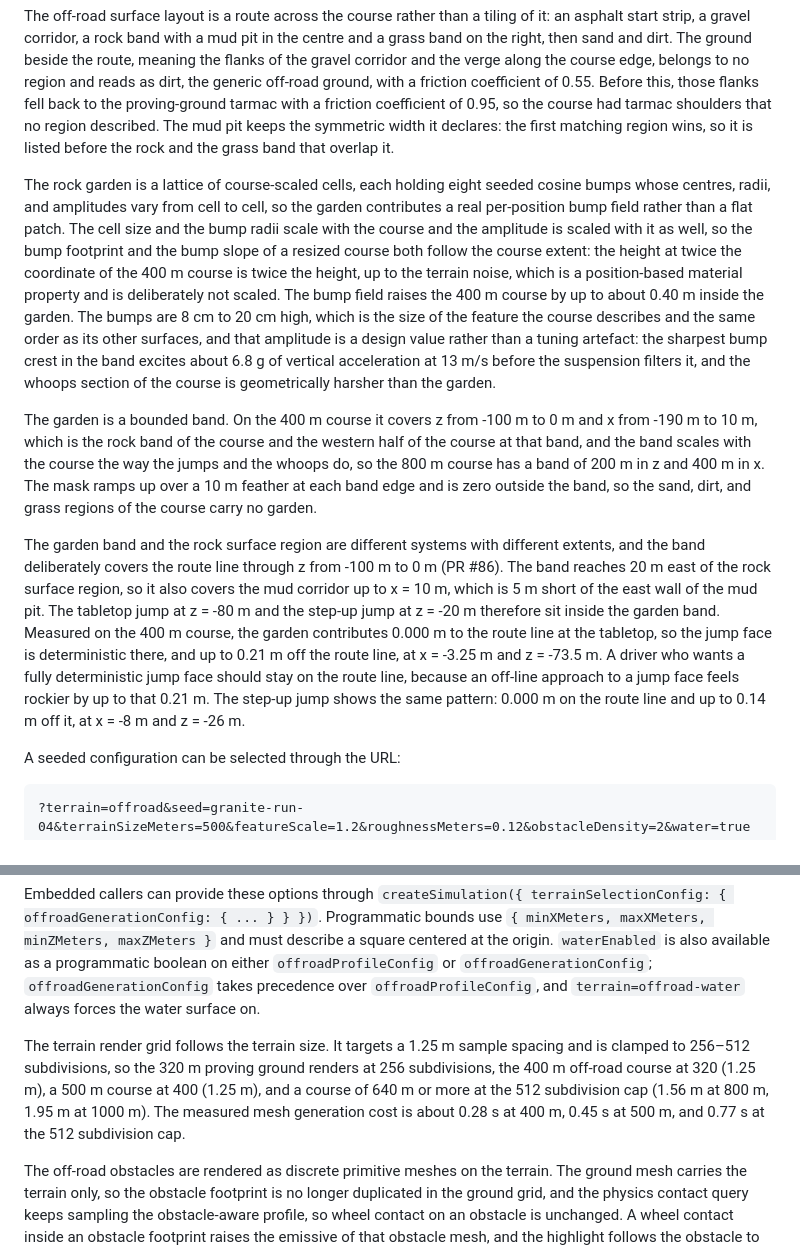
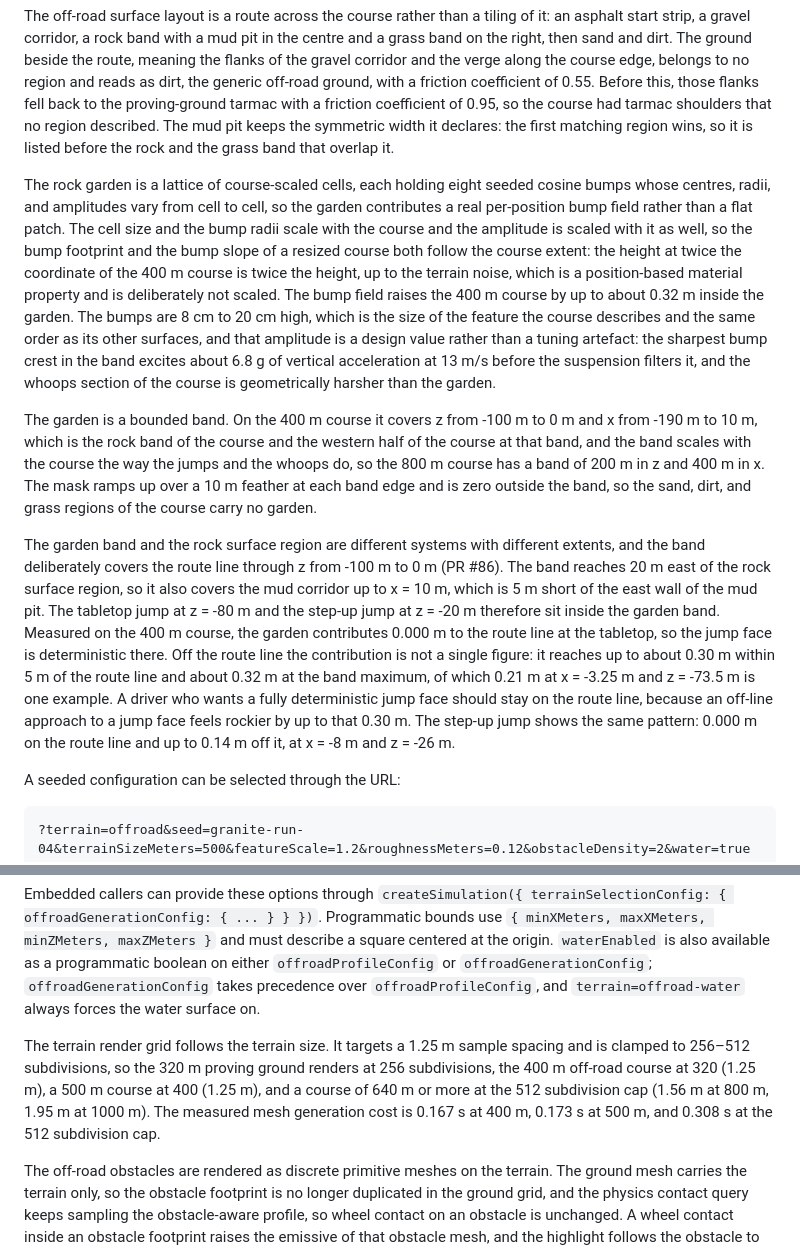
Before and after one commit to soyuz43/vehicle-sim, a Markdown page: README.md, 2 parts joined by grey strips. GitHub-like rendering.

Commit message:
Correct the rock garden amplitude and mesh cost figures in the README
Summary:
- The garden amplitude was documented as "up to about 0.40 m inside the
  garden". A headless measurement of the 400 m course gives a band maximum
  of 0.3158 m, so the figure is now "about 0.32 m".
- The "up to 0.21 m off the route line" figure was a single point value
  (x = -3.25 m, z = -73.5 m) presented as the off-route-line maximum. It
  is now stated as a band figure: up to about 0.30 m within 5 m of the
  route line and about 0.32 m at the band maximum, with the 0.21 m point
  kept as one example.
- The mesh generation cost figures were replaced with the values measured
  in this environment (0.167 s at 400 m, 0.173 s at 500 m, 0.308 s at the
  512 subdivision cap).

Changes:
- README.md: corrected the garden amplitude, reworded the off-route-line
  garden contribution, and replaced the mesh generation cost figures.

Bugs:
- None (documentation only, no runtime output changed)

```diff
--- a/README.md
+++ b/README.md
@@ -92,11 +92,11 @@ Resizing the course scales the course features proportionally: the jumps, the wh
 
 The off-road surface layout is a route across the course rather than a tiling of it: an asphalt start strip, a gravel corridor, a rock band with a mud pit in the centre and a grass band on the right, then sand and dirt. The ground beside the route, meaning the flanks of the gravel corridor and the verge along the course edge, belongs to no region and reads as dirt, the generic off-road ground, with a friction coefficient of 0.55. Before this, those flanks fell back to the proving-ground tarmac with a friction coefficient of 0.95, so the course had tarmac shoulders that no region described. The mud pit keeps the symmetric width it declares: the first matching region wins, so it is listed before the rock and the grass band that overlap it.
 
-The rock garden is a lattice of course-scaled cells, each holding eight seeded cosine bumps whose centres, radii, and amplitudes vary from cell to cell, so the garden contributes a real per-position bump field rather than a flat patch. The cell size and the bump radii scale with the course and the amplitude is scaled with it as well, so the bump footprint and the bump slope of a resized course both follow the course extent: the height at twice the coordinate of the 400 m course is twice the height, up to the terrain noise, which is a position-based material property and is deliberately not scaled. The bump field raises the 400 m course by up to about 0.40 m inside the garden. The bumps are 8 cm to 20 cm high, which is the size of the feature the course describes and the same order as its other surfaces, and that amplitude is a design value rather than a tuning artefact: the sharpest bump crest in the band excites about 6.8 g of vertical acceleration at 13 m/s before the suspension filters it, and the whoops section of the course is geometrically harsher than the garden.
+The rock garden is a lattice of course-scaled cells, each holding eight seeded cosine bumps whose centres, radii, and amplitudes vary from cell to cell, so the garden contributes a real per-position bump field rather than a flat patch. The cell size and the bump radii scale with the course and the amplitude is scaled with it as well, so the bump footprint and the bump slope of a resized course both follow the course extent: the height at twice the coordinate of the 400 m course is twice the height, up to the terrain noise, which is a position-based material property and is deliberately not scaled. The bump field raises the 400 m course by up to about 0.32 m inside the garden. The bumps are 8 cm to 20 cm high, which is the size of the feature the course describes and the same order as its other surfaces, and that amplitude is a design value rather than a tuning artefact: the sharpest bump crest in the band excites about 6.8 g of vertical acceleration at 13 m/s before the suspension filters it, and the whoops section of the course is geometrically harsher than the garden.
 
 The garden is a bounded band. On the 400 m course it covers z from -100 m to 0 m and x from -190 m to 10 m, which is the rock band of the course and the western half of the course at that band, and the band scales with the course the way the jumps and the whoops do, so the 800 m course has a band of 200 m in z and 400 m in x. The mask ramps up over a 10 m feather at each band edge and is zero outside the band, so the sand, dirt, and grass regions of the course carry no garden.
 
-The garden band and the rock surface region are different systems with different extents, and the band deliberately covers the route line through z from -100 m to 0 m (PR #86). The band reaches 20 m east of the rock surface region, so it also covers the mud corridor up to x = 10 m, which is 5 m short of the east wall of the mud pit. The tabletop jump at z = -80 m and the step-up jump at z = -20 m therefore sit inside the garden band. Measured on the 400 m course, the garden contributes 0.000 m to the route line at the tabletop, so the jump face is deterministic there, and up to 0.21 m off the route line, at x = -3.25 m and z = -73.5 m. A driver who wants a fully deterministic jump face should stay on the route line, because an off-line approach to a jump face feels rockier by up to that 0.21 m. The step-up jump shows the same pattern: 0.000 m on the route line and up to 0.14 m off it, at x = -8 m and z = -26 m.
+The garden band and the rock surface region are different systems with different extents, and the band deliberately covers the route line through z from -100 m to 0 m (PR #86). The band reaches 20 m east of the rock surface region, so it also covers the mud corridor up to x = 10 m, which is 5 m short of the east wall of the mud pit. The tabletop jump at z = -80 m and the step-up jump at z = -20 m therefore sit inside the garden band. Measured on the 400 m course, the garden contributes 0.000 m to the route line at the tabletop, so the jump face is deterministic there. Off the route line the contribution is not a single figure: it reaches up to about 0.30 m within 5 m of the route line and about 0.32 m at the band maximum, of which 0.21 m at x = -3.25 m and z = -73.5 m is one example. A driver who wants a fully deterministic jump face should stay on the route line, because an off-line approach to a jump face feels rockier by up to that 0.30 m. The step-up jump shows the same pattern: 0.000 m on the route line and up to 0.14 m off it, at x = -8 m and z = -26 m.
 
 A seeded configuration can be selected through the URL:
 
@@ -113,7 +113,7 @@ A seeded configuration can be selected through the URL:
 
 Embedded callers can provide these options through `createSimulation({ terrainSelectionConfig: { offroadGenerationConfig: { ... } } })`. Programmatic bounds use `{ minXMeters, maxXMeters, minZMeters, maxZMeters }` and must describe a square centered at the origin. `waterEnabled` is also available as a programmatic boolean on either `offroadProfileConfig` or `offroadGenerationConfig`; `offroadGenerationConfig` takes precedence over `offroadProfileConfig`, and `terrain=offroad-water` always forces the water surface on.
 
-The terrain render grid follows the terrain size. It targets a 1.25 m sample spacing and is clamped to 256–512 subdivisions, so the 320 m proving ground renders at 256 subdivisions, the 400 m off-road course at 320 (1.25 m), a 500 m course at 400 (1.25 m), and a course of 640 m or more at the 512 subdivision cap (1.56 m at 800 m, 1.95 m at 1000 m). The measured mesh generation cost is about 0.28 s at 400 m, 0.45 s at 500 m, and 0.77 s at the 512 subdivision cap.
+The terrain render grid follows the terrain size. It targets a 1.25 m sample spacing and is clamped to 256–512 subdivisions, so the 320 m proving ground renders at 256 subdivisions, the 400 m off-road course at 320 (1.25 m), a 500 m course at 400 (1.25 m), and a course of 640 m or more at the 512 subdivision cap (1.56 m at 800 m, 1.95 m at 1000 m). The measured mesh generation cost is 0.167 s at 400 m, 0.173 s at 500 m, and 0.308 s at the 512 subdivision cap.
 
 The off-road obstacles are rendered as discrete primitive meshes on the terrain. The ground mesh carries the terrain only, so the obstacle footprint is no longer duplicated in the ground grid, and the physics contact query keeps sampling the obstacle-aware profile, so wheel contact on an obstacle is unchanged. A wheel contact inside an obstacle footprint raises the emissive of that obstacle mesh, and the highlight follows the obstacle to its live position while it is pushed.
 
```
